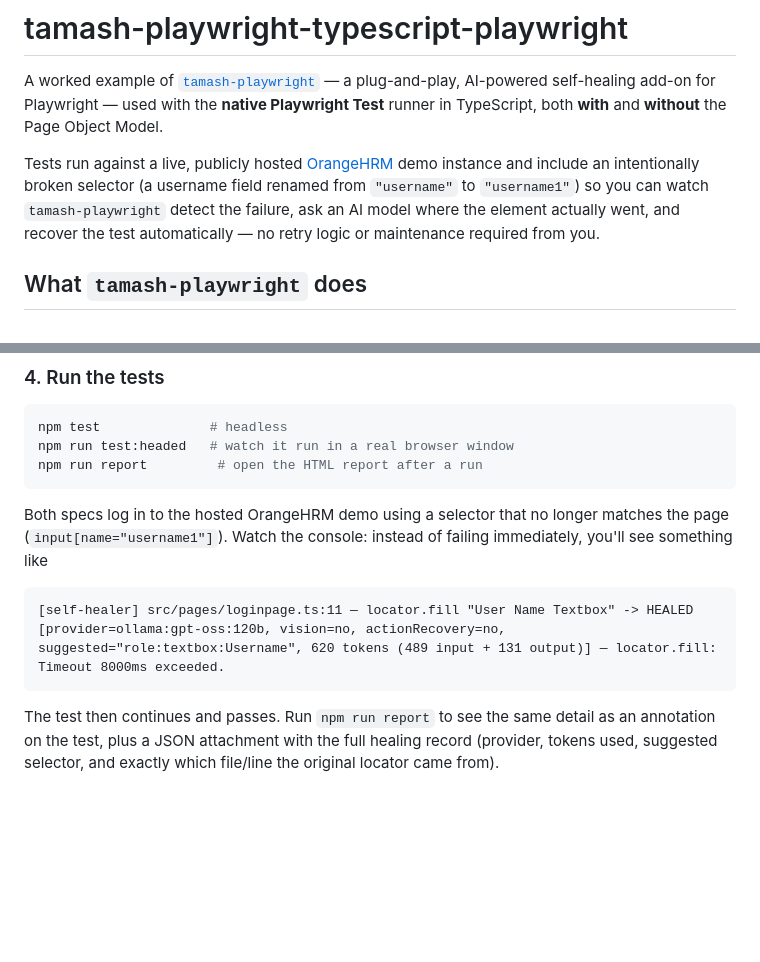
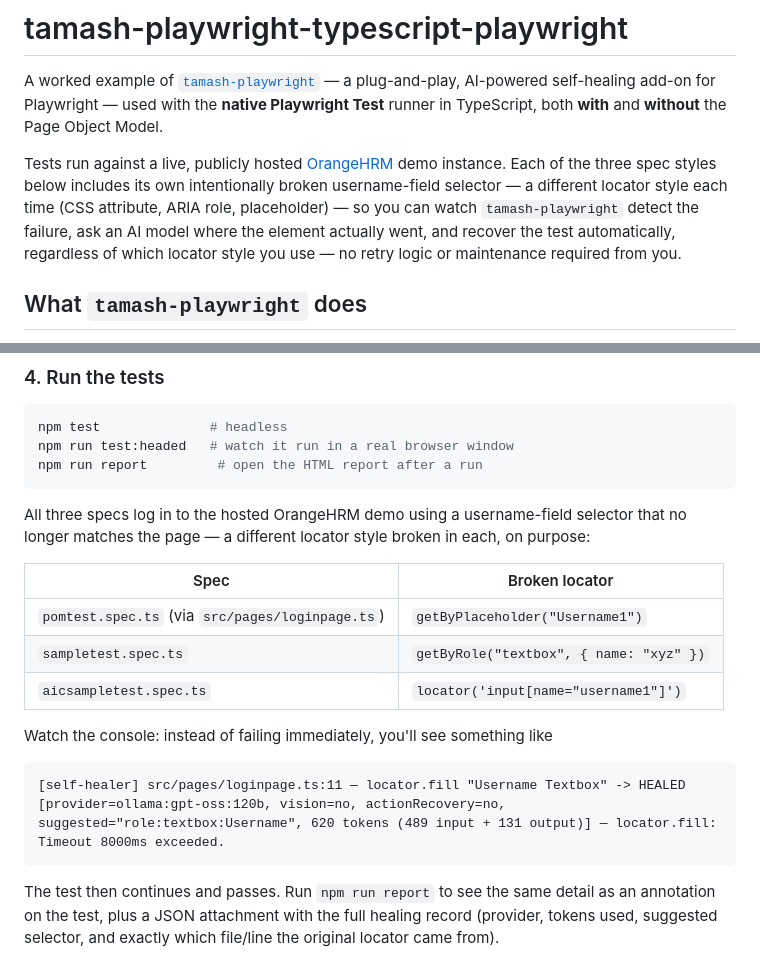
Before and after one commit to qtpsudhakarproducts/tamash-playwright-typescript-playwright, a Markdown page: README.md, 2 parts joined by grey strips. Rendered like a GitHub page; blank space fills up the shorter version.

Commit message:
Fix README's stale broken-selector claims
The README claimed a single shared broken selector (input[name="username1"])
across "both specs", but each of the three spec styles now has its own
distinct intentionally-broken locator (placeholder, role, CSS attribute),
and pomtest.spec.ts's healing demo wasn't mentioned in that section at all.

Co-Authored-By: Claude Sonnet 5 <noreply@anthropic.com>

````diff
--- a/README.md
+++ b/README.md
@@ -2,7 +2,7 @@
 
 A worked example of [`tamash-playwright`](https://www.npmjs.com/package/tamash-playwright) — a plug-and-play, AI-powered self-healing add-on for Playwright — used with the **native Playwright Test** runner in TypeScript, both **with** and **without** the Page Object Model.
 
-Tests run against a live, publicly hosted [OrangeHRM](https://www.orangehrm.com/) demo instance and include an intentionally broken selector (a username field renamed from `"username"` to `"username1"`) so you can watch `tamash-playwright` detect the failure, ask an AI model where the element actually went, and recover the test automatically — no retry logic or maintenance required from you.
+Tests run against a live, publicly hosted [OrangeHRM](https://www.orangehrm.com/) demo instance. Each of the three spec styles below includes its own intentionally broken username-field selector — a different locator style each time (CSS attribute, ARIA role, placeholder) — so you can watch `tamash-playwright` detect the failure, ask an AI model where the element actually went, and recover the test automatically, regardless of which locator style you use — no retry logic or maintenance required from you.
 
 ## What `tamash-playwright` does
 
@@ -105,10 +105,18 @@ npm run test:headed   # watch it run in a real browser window
 npm run report         # open the HTML report after a run
 ```
 
-Both specs log in to the hosted OrangeHRM demo using a selector that no longer matches the page (`input[name="username1"]`). Watch the console: instead of failing immediately, you'll see something like
+All three specs log in to the hosted OrangeHRM demo using a username-field selector that no longer matches the page — a different locator style broken in each, on purpose:
+
+| Spec | Broken locator |
+| --- | --- |
+| `pomtest.spec.ts` (via `src/pages/loginpage.ts`) | `getByPlaceholder("Username1")` |
+| `sampletest.spec.ts` | `getByRole("textbox", { name: "xyz" })` |
+| `aicsampletest.spec.ts` | `locator('input[name="username1"]')` |
+
+Watch the console: instead of failing immediately, you'll see something like
 
 ```
-[self-healer] src/pages/loginpage.ts:11 — locator.fill "User Name Textbox" -> HEALED [provider=ollama:gpt-oss:120b, vision=no, actionRecovery=no, suggested="role:textbox:Username", 620 tokens (489 input + 131 output)] — locator.fill: Timeout 8000ms exceeded.
+[self-healer] src/pages/loginpage.ts:11 — locator.fill "Username Textbox" -> HEALED [provider=ollama:gpt-oss:120b, vision=no, actionRecovery=no, suggested="role:textbox:Username", 620 tokens (489 input + 131 output)] — locator.fill: Timeout 8000ms exceeded.
 ```
 
 The test then continues and passes. Run `npm run report` to see the same detail as an annotation on the test, plus a JSON attachment with the full healing record (provider, tokens used, suggested selector, and exactly which file/line the original locator came from).
````
